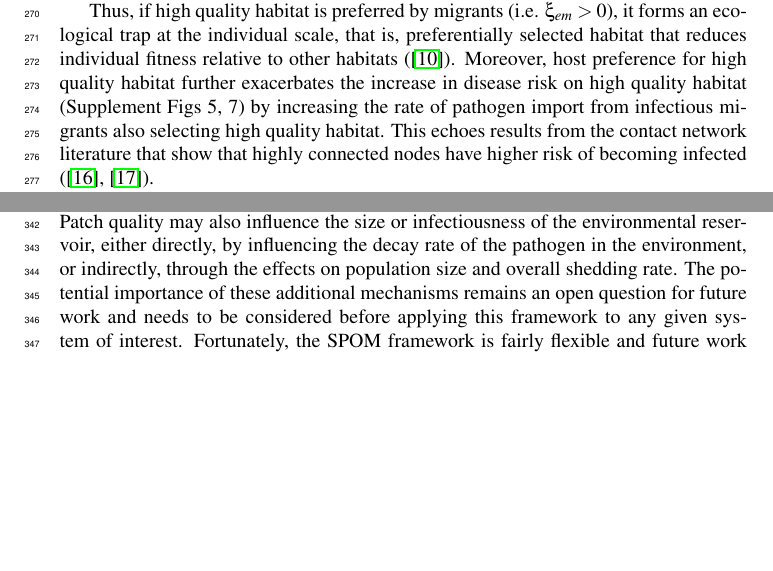
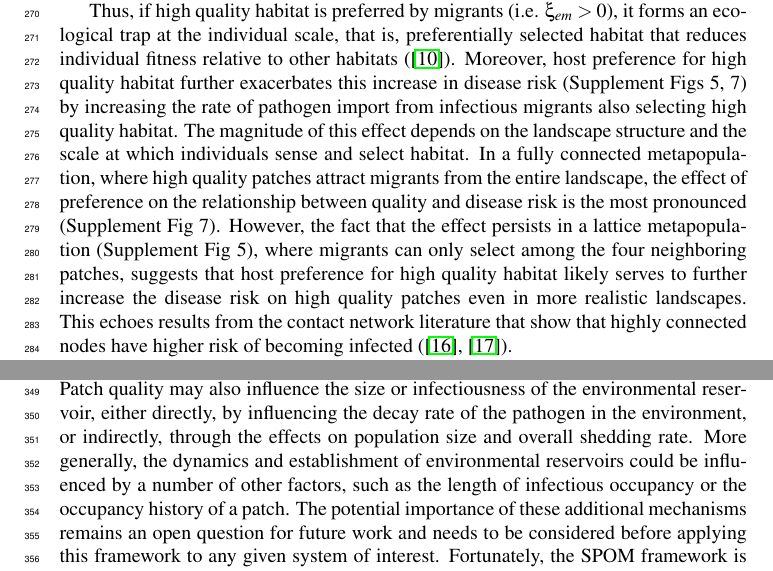
Before and after one commit to clint-leach/Metapop-Disease, a LaTeX paper (Manuscript/manuscript.tex): two parts of pages 8 and 10 of 18, joined at a grey line, cut so that both start at the same text, the shorter picture padded with empty space. Compiled offline with pdfLaTeX.

Commit message:
Additions to future work and preference discussion

```diff
--- a/Manuscript/manuscript.tex
+++ b/Manuscript/manuscript.tex
@@ -174,7 +174,10 @@ As a result, the probability of infectious occupancy (i.e. proportion of time oc
 From the perspective of a migrant susceptible host then, selection of high quality habitat leads to increased disease risk relative to other habitats, either because the patch is likely already occupied by infectious hosts, or because the local susceptible hosts are likely to soon become infected (either through the presence of an environmental reservoir or direct contact).
 
 Thus, if high quality habitat is preferred by migrants (i.e. $\xi_{em} > 0$), it forms an ecological trap at the individual scale, that is, preferentially selected habitat that reduces individual fitness relative to other habitats (\cite{Robertson2006}).
-Moreover, host preference for high quality habitat further exacerbates the increase in disease risk on high quality habitat (Supplement Figs 5, 7) by increasing the rate of pathogen import from infectious migrants also selecting high quality habitat.
+Moreover, host preference for high quality habitat further exacerbates this increase in disease risk (Supplement Figs 5, 7) by increasing the rate of pathogen import from infectious migrants also selecting high quality habitat.
+The magnitude of this effect depends on the landscape structure and the scale at which individuals sense and select habitat.
+In a fully connected metapopulation, where high quality patches attract migrants from the entire landscape, the effect of preference on the relationship between quality and disease risk is the most pronounced (Supplement Fig 7).
+However, the fact that the effect persists in a lattice metapopulation (Supplement Fig 5), where migrants can only select among the four neighboring patches, suggests that host preference for high quality habitat likely serves to further increase the disease risk on high quality patches even in more realistic landscapes.
 This echoes results from the contact network literature that show that highly connected nodes have higher risk of becoming infected (\cite{Christley2005}, \cite{Keeling2005}).
 
 The relatively low extinction rate on high quality patches, and the resulting increased probability of infectious occupancy, helps to create a relatively stable platform from which the pathogen can spread through the rest of the metapopulation.
@@ -206,6 +209,7 @@ In particular, the stochastic patch occupancy model, though well suited for capt
 This is often a reasonable assumption, especially for relatively small populations in a highly fragmented landscape (\cite{Hanski2003}), but may not capture the non-linearities and nuances of host-pathogen dynamics in a single population.
 In addition, we assume that patch quality only influences population size and the resulting colonization and extinction processes, but quality could also influence pathogen dynamics within a patch through effects on host density or condition (\cite{Becker2015}).
 Patch quality may also influence the size or infectiousness of the environmental reservoir, either directly, by influencing the decay rate of the pathogen in the environment, or indirectly, through the effects on population size and overall shedding rate.
+More generally, the dynamics and establishment of environmental reservoirs could be influenced by a number of other factors, such as the length of infectious occupancy or the occupancy history of a patch.
 The potential importance of these additional mechanisms remains an open question for future work and needs to be considered before applying this framework to any given system of interest.
 Fortunately, the SPOM framework is fairly flexible and future work could extend the model presented here to include additional processes, e.g. by making transmission parameters also function of patch quality.
 
```
